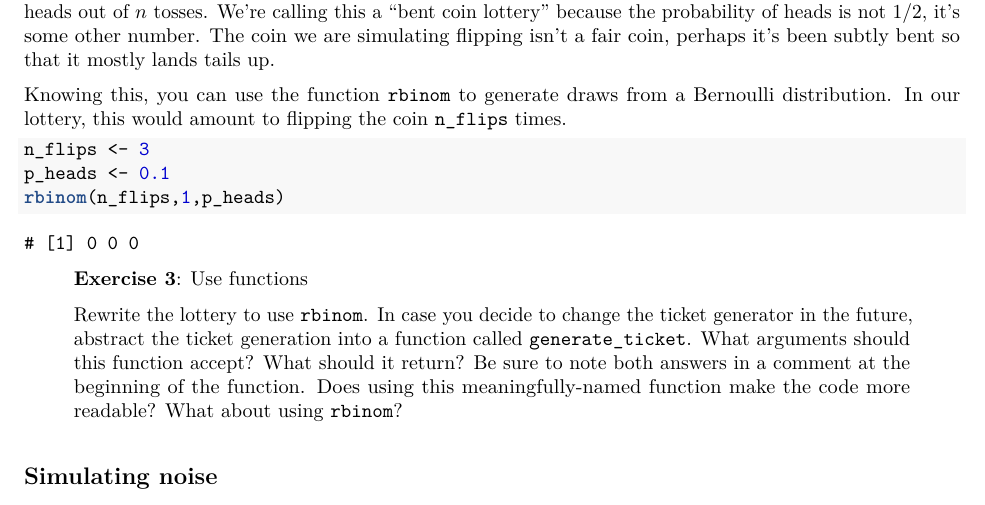
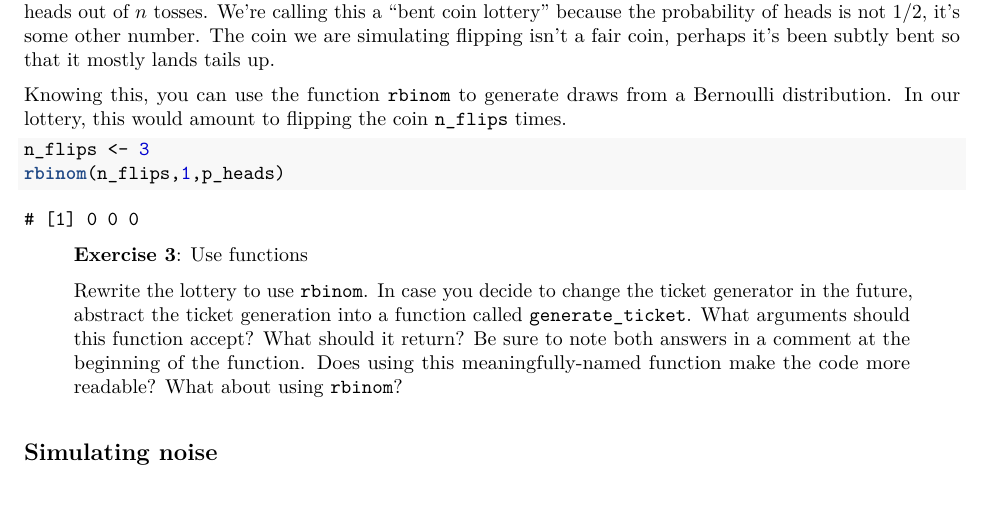
Before and after one commit to StefanoAllesina/BSD-QBio4, an R Markdown document (tutorials/reproducibility/code/reproducibility.Rmd): part of page 7 of 11, cut so that both start at the same text. The pictures show the output file tutorials/reproducibility/code/reproducibility.pdf that the author committed with the source.

Commit message:
Revert "Added line to complete rbinom example"
This reverts commit bfae419e62d893e7f2f5fe643b9eb40333ec21ec.

````diff
--- a/tutorials/reproducibility/code/reproducibility.Rmd
+++ b/tutorials/reproducibility/code/reproducibility.Rmd
@@ -224,7 +224,6 @@ Knowing this, you can use the function `rbinom` to generate draws from a Bernoul
 
 ```r
 n_flips <- 3
-p_heads <- 0.1
 rbinom(n_flips,1,p_heads)
 ```
 
````
Also changed, not shown: tutorials/reproducibility/code/reproducibility.pdf.
